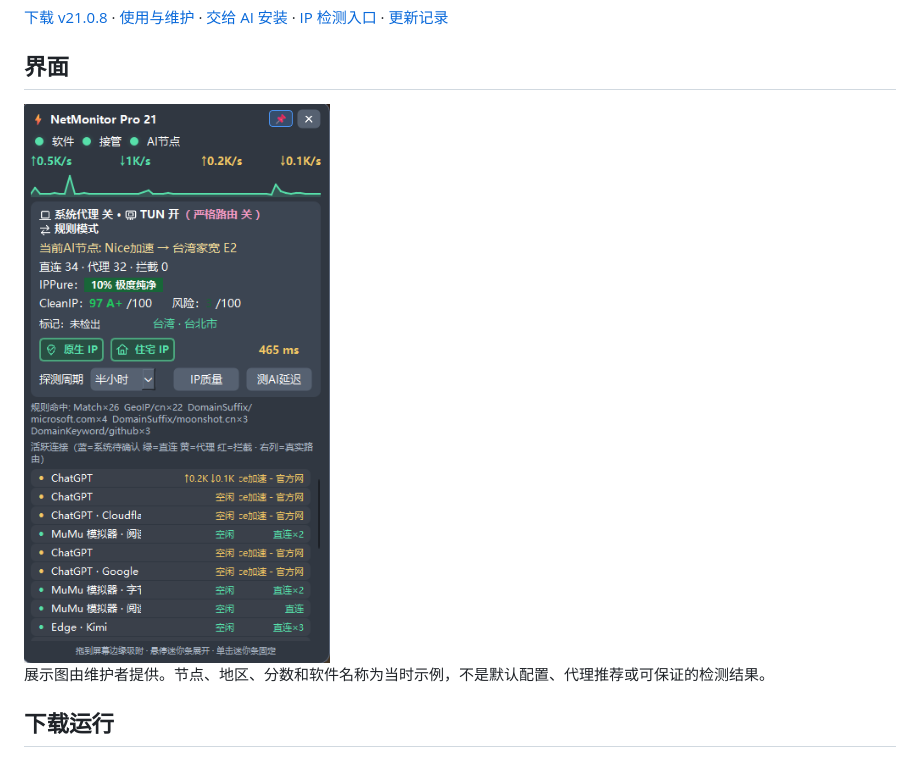
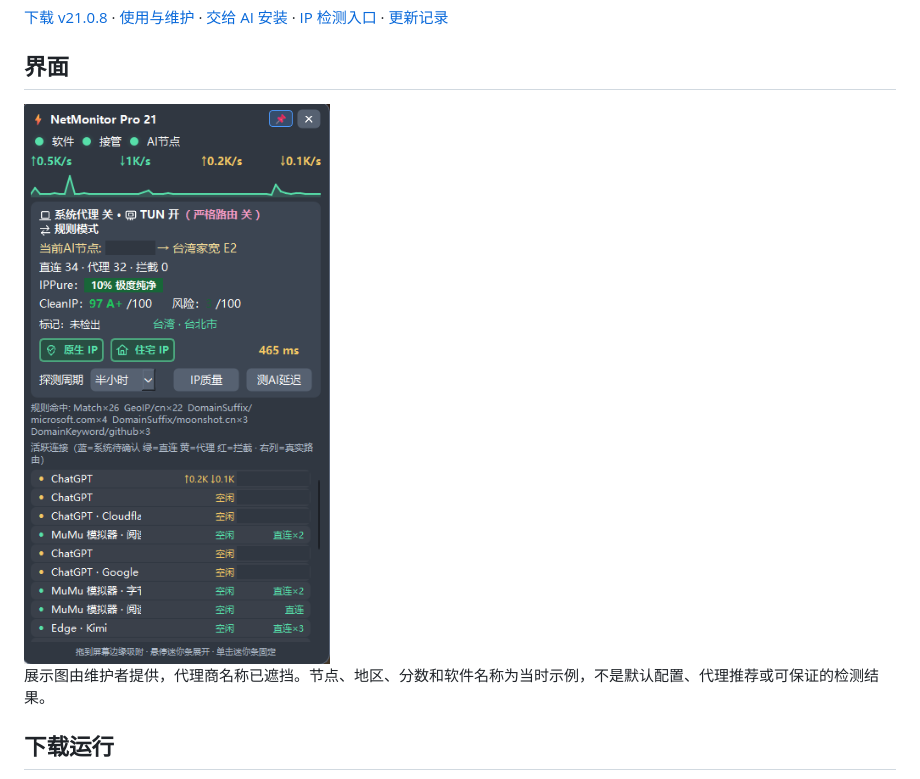
Before and after one commit to 313733807GG/netmonitor-pro, a Markdown page: README.md, the part around the change. GitHub-like rendering; pictures changed too: docs/images/netmonitor-21.0.8.png.

Commit message:
docs: redact provider names in release screenshot

```diff
--- a/README.md
+++ b/README.md
@@ -10,7 +10,7 @@ Windows 桌面网络监控小组件：系统/进程实时流量、Mihomo 连接
 
 <img src="docs/images/netmonitor-21.0.8.png" width="360" alt="NetMonitor Pro 21.0.8 桌面面板：流量、Clash Verge 状态、IP 质量、地区与连接列表">
 
-展示图由维护者提供。节点、地区、分数和软件名称为当时示例，不是默认配置、代理推荐或可保证的检测结果。
+展示图由维护者提供，代理商名称已遮挡。节点、地区、分数和软件名称为当时示例，不是默认配置、代理推荐或可保证的检测结果。
 
 ## 下载运行
 
```
